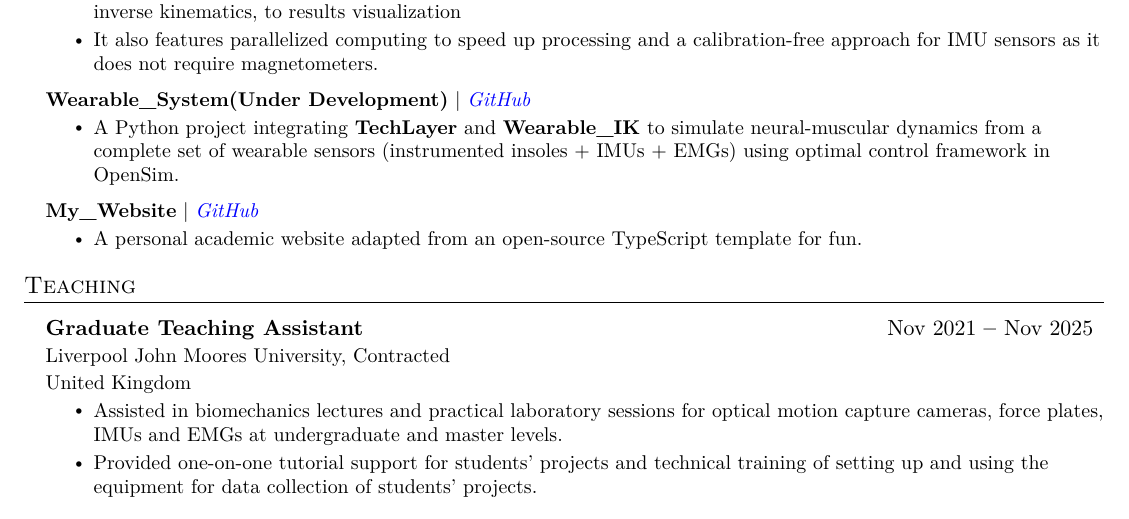
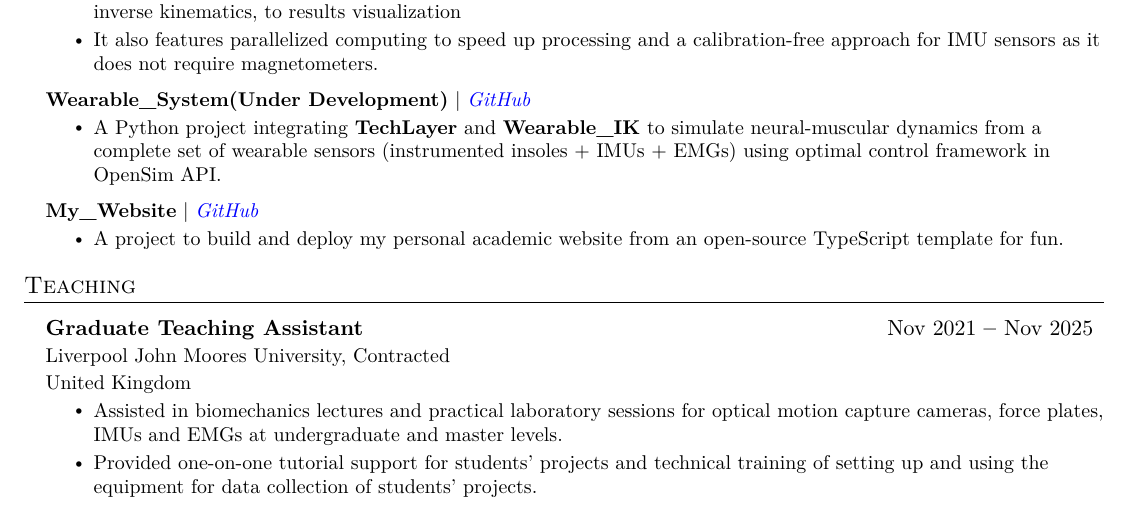
Before and after one commit to ClayZhang999/My_CV, a LaTeX document (main.tex): part of page 2 of 2, cut so that both start at the same text. Compiled offline with pdfLaTeX.

Commit message:
Fix typos

```diff
--- a/main.tex
+++ b/main.tex
@@ -301,13 +301,13 @@ magnetometers.}
 {\textbf{Wearable\_System(Under Development)} $|$ \emph{\href{https://github.com/ClayZhang999/Wearable_system}{\color{blue}GitHub}}}{}
 \resumeItemListStart
 \resumeItem{A Python project integrating \textbf{TechLayer} and \textbf{Wearable\_IK} to simulate neural-muscular dynamics from a complete set of
-wearable sensors (instrumented insoles + IMUs + EMGs) using optimal control framework in OpenSim.}
+wearable sensors (instrumented insoles + IMUs + EMGs) using optimal control framework in OpenSim API.}
 \resumeItemListEnd
 
 \resumeProjectHeading
 {\textbf{My\_Website} $|$ \emph{\href{https://github.com/ClayZhang999/ClayZhang999.github.io}{\color{blue}GitHub}}}{}
 \resumeItemListStart
-\resumeItem{A personal academic website adapted from an open-source TypeScript template for fun.}
+\resumeItem{A project to build and deploy my personal academic website from an open-source TypeScript template for fun.}
 \resumeItemListEnd
 
 
```
Also changed, not shown: main.pdf.
